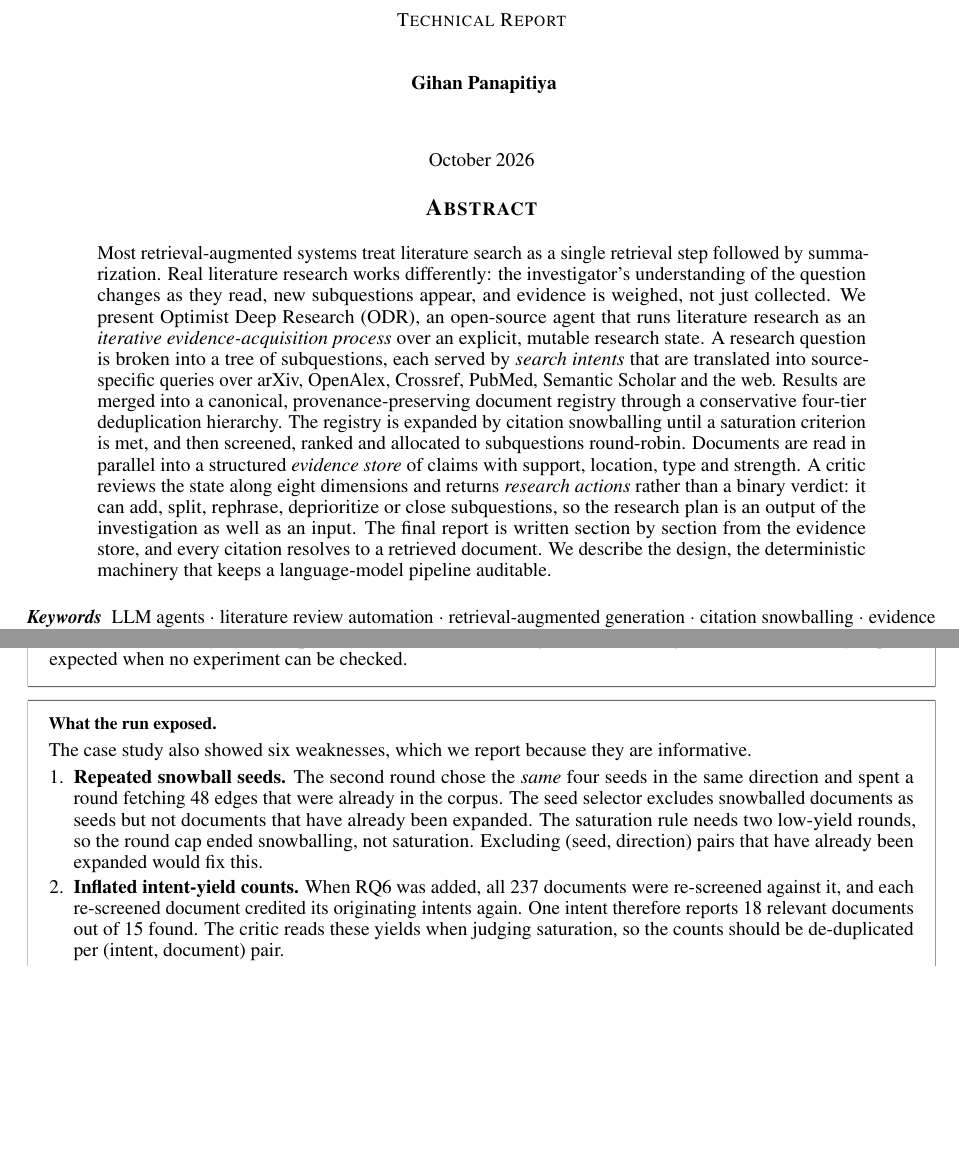
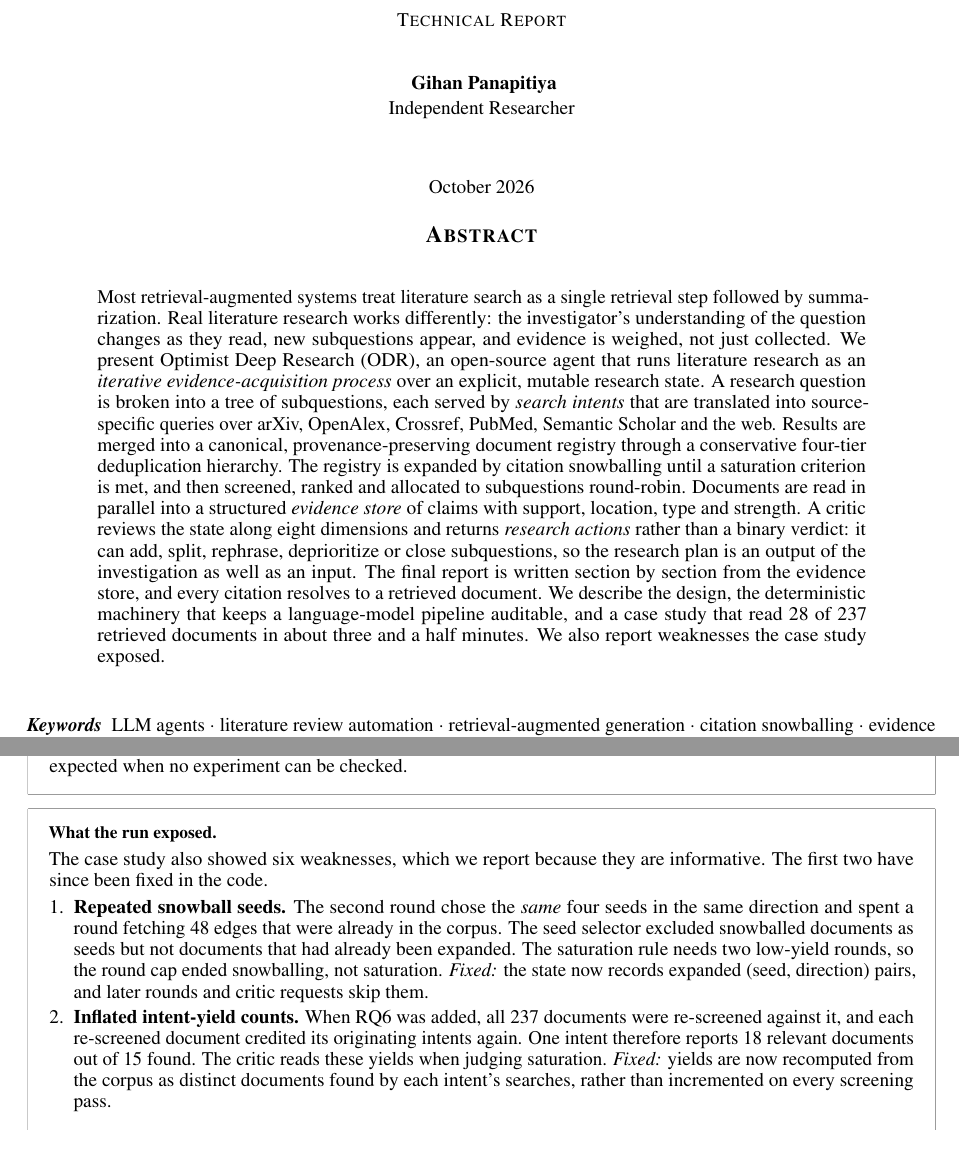
Before and after one commit to gihanpanapitiya/optimist_research, a LaTeX paper (paper/litresearch_arxiv.tex): two parts of pages 1 and 10 of 14 before the commit and two parts of pages 1 and 10 of 15 after it, joined at a grey line, cut so that both start at the same text, the shorter picture padded with empty space. Compiled offline with pdfLaTeX.

Commit message:
Fix arXiv paper issues found in pre-submission review
- Complete the abstract's final sentence and restore the case study.
- Add "Independent Researcher" to the author block.
- Link the code repository in a footnote at the first mention of ODR.
- Keep the Contributions box on one page.
- Note that the repeated-snowball-seed and intent-yield bugs from the
  case study have since been fixed.
- Soften the conclusion: every citation, not every sentence, is traceable.
- Correct the Semantic Scholar Open Data Platform year to 2023.

Co-Authored-By: Claude Opus 5.5 <noreply@anthropic.com>

```diff
--- a/paper/litresearch_arxiv.tex
+++ b/paper/litresearch_arxiv.tex
@@ -85,7 +85,7 @@
 
 \author{
   Gihan Panapitiya \\
-  % \texttt{gihanuthpala@gmail.com} \\
+  Independent Researcher \\
 }
 
 \date{October 2026}
@@ -104,8 +104,7 @@
 \maketitle
 
 \begin{abstract}
-Most retrieval-augmented systems treat literature search as a single retrieval step followed by summarization. Real literature research works differently: the investigator's understanding of the question changes as they read, new subquestions appear, and evidence is weighed, not just collected. We present \sysfull{} (\sys{}), an open-source agent that runs literature research as an \emph{iterative evidence-acquisition process} over an explicit, mutable research state. A research question is broken into a tree of subquestions, each served by \emph{search intents} that are translated into source-specific queries over arXiv, OpenAlex, Crossref, PubMed, Semantic Scholar and the web. Results are merged into a canonical, provenance-preserving document registry through a conservative four-tier deduplication hierarchy. The registry is expanded by citation snowballing until a saturation criterion is met, and then screened, ranked and allocated to subquestions round-robin. Documents are read in parallel into a structured \emph{evidence store} of claims with support, location, type and strength. A critic reviews the state along eight dimensions and returns \emph{research actions} rather than a binary verdict: it can add, split, rephrase, deprioritize or close subquestions, so the research plan is an output of the investigation as well as an input. The final report is written section by section from the evidence store, and every citation resolves to a retrieved document. We describe the design, the deterministic machinery that keeps a language-model pipeline auditable.
-% and a case study that read 28 of 237 retrieved documents in about three and a half minutes. We also report weaknesses the case study exposed.
+Most retrieval-augmented systems treat literature search as a single retrieval step followed by summarization. Real literature research works differently: the investigator's understanding of the question changes as they read, new subquestions appear, and evidence is weighed, not just collected. We present \sysfull{} (\sys{}), an open-source agent that runs literature research as an \emph{iterative evidence-acquisition process} over an explicit, mutable research state. A research question is broken into a tree of subquestions, each served by \emph{search intents} that are translated into source-specific queries over arXiv, OpenAlex, Crossref, PubMed, Semantic Scholar and the web. Results are merged into a canonical, provenance-preserving document registry through a conservative four-tier deduplication hierarchy. The registry is expanded by citation snowballing until a saturation criterion is met, and then screened, ranked and allocated to subquestions round-robin. Documents are read in parallel into a structured \emph{evidence store} of claims with support, location, type and strength. A critic reviews the state along eight dimensions and returns \emph{research actions} rather than a binary verdict: it can add, split, rephrase, deprioritize or close subquestions, so the research plan is an output of the investigation as well as an input. The final report is written section by section from the evidence store, and every citation resolves to a retrieved document. We describe the design, the deterministic machinery that keeps a language-model pipeline auditable, and a case study that read 28 of 237 retrieved documents in about three and a half minutes. We also report weaknesses the case study exposed.
 \end{abstract}
 
 \keywords{LLM agents \and literature review automation \and
@@ -952,21 +951,24 @@ when no experiment can be checked.
 
 \begin{callout}{warn}{What the run exposed}
 The case study also showed six
-weaknesses, which we report because they are informative.
+weaknesses, which we report because they are informative. The first two
+have since been fixed in the code.
 \begin{enumerate}[leftmargin=*]
   \item \textbf{Repeated snowball seeds.} The second round chose the
     \emph{same} four seeds in the same direction and spent a round
     fetching 48 edges that were already in the corpus. The seed selector
-    excludes snowballed documents as seeds but not documents that have
+    excluded snowballed documents as seeds but not documents that had
     already been expanded. The saturation rule needs two low-yield rounds,
-    so the round cap ended snowballing, not saturation. Excluding
-    (seed, direction) pairs that have already been expanded would fix this.
+    so the round cap ended snowballing, not saturation. \emph{Fixed:} the
+    state now records expanded (seed, direction) pairs, and later rounds
+    and critic requests skip them.
   \item \textbf{Inflated intent-yield counts.} When RQ6 was added, all 237
     documents were re-screened against it, and each re-screened document
     credited its originating intents again. One intent therefore reports
     18 relevant documents out of 15 found. The critic reads these yields
-    when judging saturation, so the counts should be de-duplicated per
-    (intent, document) pair.
+    when judging saturation. \emph{Fixed:} yields are now recomputed from
+    the corpus as distinct documents found by each intent's searches,
+    rather than incremented on every screening pass.
   \item \textbf{No arXiv hits.} arXiv returned zero hits for every query
     in both iterations, while OpenAlex and Crossref returned 135 and 60 in
     the first. The literal, AND-combined matching suggests the
```
Also changed, not shown: paper/references.bib (+1 -1 lines), paper/litresearch_arxiv.pdf, paper/litresearch_arxiv.tex (9 more changed lines).
